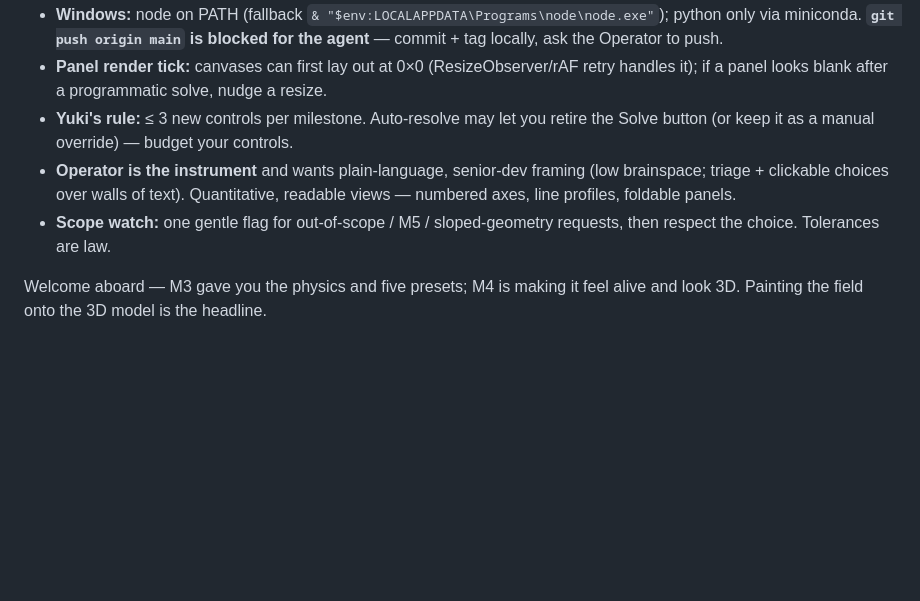
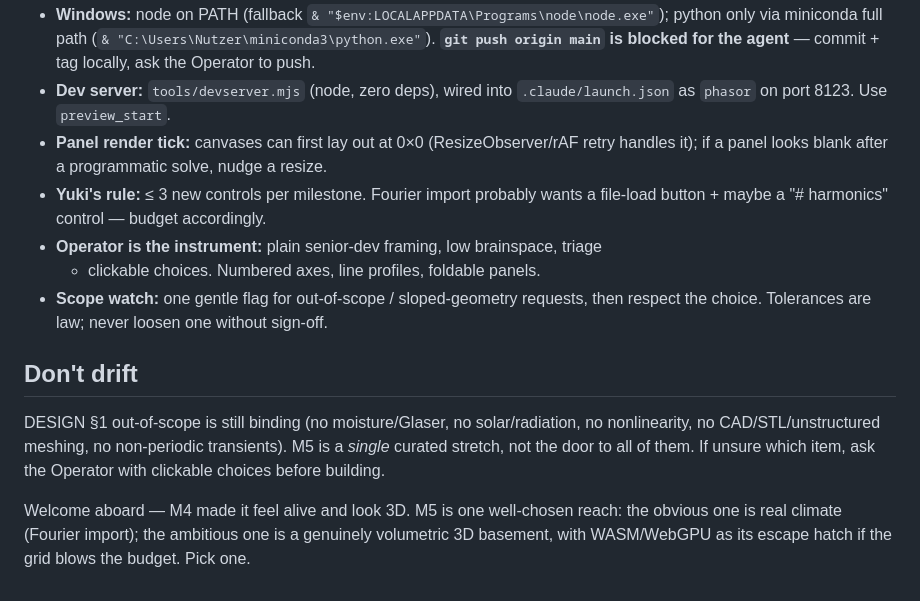
Before and after one commit to Leroy-Schmidt/PHASOR, a Markdown page: HANDOFF.md, the part around one of its changes. Drawn GitHub-style; blank space fills up the shorter version.

```diff
--- a/HANDOFF.md
+++ b/HANDOFF.md
@@ -61,16 +95,26 @@ unless a real perf budget forces it.
 - **Windows:** node on PATH (fallback `& "$env:LOCALAPPDATA\Programs\node\node.exe"`);
-  python only via miniconda. **`git push origin main` is blocked for the agent** —
-  commit + tag locally, ask the Operator to push.
+  python only via miniconda full path (`& "C:\Users\Nutzer\miniconda3\python.exe"`).
+  **`git push origin main` is blocked for the agent** — commit + tag locally, ask
+  the Operator to push.
+- **Dev server:** `tools/devserver.mjs` (node, zero deps), wired into
+  `.claude/launch.json` as `phasor` on port 8123. Use `preview_start`.
 - **Panel render tick:** canvases can first lay out at 0×0 (ResizeObserver/rAF
   retry handles it); if a panel looks blank after a programmatic solve, nudge a
   resize.
-- **Yuki's rule:** ≤ 3 new controls per milestone. Auto-resolve may let you
-  retire the Solve button (or keep it as a manual override) — budget your controls.
-- **Operator is the instrument** and wants plain-language, senior-dev framing
-  (low brainspace; triage + clickable choices over walls of text). Quantitative,
-  readable views — numbered axes, line profiles, foldable panels.
-- **Scope watch:** one gentle flag for out-of-scope / M5 / sloped-geometry
-  requests, then respect the choice. Tolerances are law.
+- **Yuki's rule:** ≤ 3 new controls per milestone. Fourier import probably wants a
+  file-load button + maybe a "# harmonics" control — budget accordingly.
+- **Operator is the instrument:** plain senior-dev framing, low brainspace, triage
+  + clickable choices. Numbered axes, line profiles, foldable panels.
+- **Scope watch:** one gentle flag for out-of-scope / sloped-geometry requests,
+  then respect the choice. Tolerances are law; never loosen one without sign-off.
 
-Welcome aboard — M3 gave you the physics and five presets; M4 is making it feel
-alive and look 3D. Painting the field onto the 3D model is the headline.
+## Don't drift
+DESIGN §1 out-of-scope is still binding (no moisture/Glaser, no solar/radiation,
+no nonlinearity, no CAD/STL/unstructured meshing, no non-periodic transients). M5
+is a *single* curated stretch, not the door to all of them. If unsure which item,
+ask the Operator with clickable choices before building.
+
+Welcome aboard — M4 made it feel alive and look 3D. M5 is one well-chosen reach:
+the obvious one is real climate (Fourier import); the ambitious one is a genuinely
+volumetric 3D basement, with WASM/WebGPU as its escape hatch if the grid blows the
+budget. Pick one.
```
Also changed, not shown: other parts of HANDOFF.md (+84 -50 lines).
